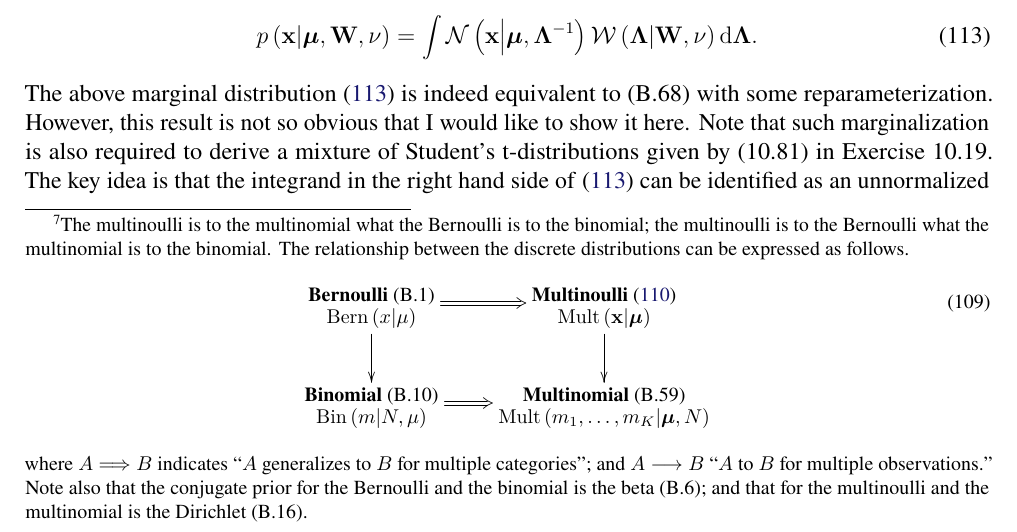
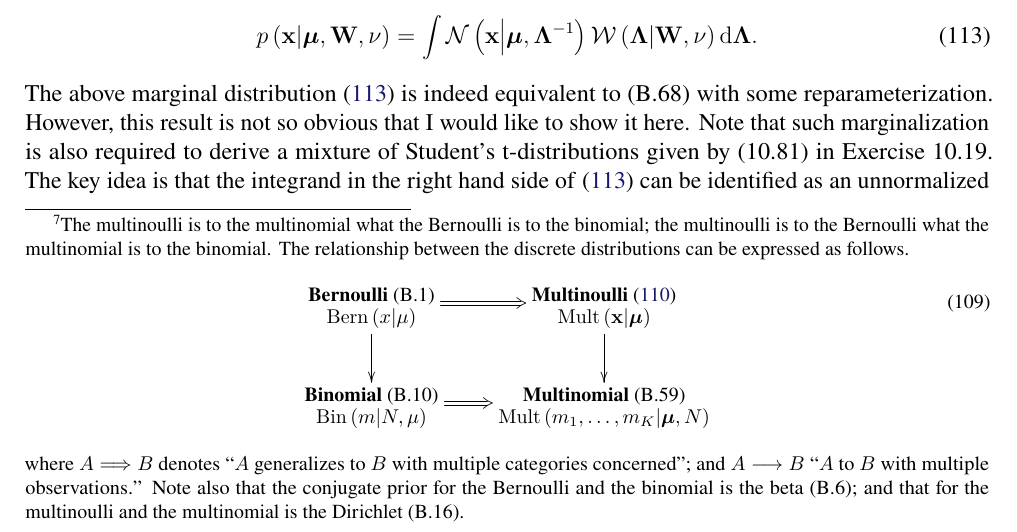
Before and after one commit to yousuketakada/prml_errata, a LaTeX document (prml_errata.tex): part of page 23 of 34, cut so that both start at the same text. Compiled offline with pdfLaTeX.

Commit message:
Edit description for discrete distributions

```diff
--- a/prml_errata.tex
+++ b/prml_errata.tex
@@ -1654,9 +1654,9 @@ $\operatorname{Bin}\left(m\middle|N, \mu\right)$}
 $\operatorname{Mult}\left(m_1, \dots, m_K\middle|\bm{\mu}, N\right)$}
 }
 \end{equation}
-where $A \Longrightarrow B$ indicates
-``$A$ generalizes to $B$ for multiple categories''; and
-$A \longrightarrow B$ ``$A$ to $B$ for multiple observations.''
+where $A \Longrightarrow B$ denotes
+``$A$ generalizes to $B$ with multiple categories concerned''; and
+$A \longrightarrow B$ ``$A$ to $B$ with multiple observations.''
 Note also that the conjugate prior for the Bernoulli and the binomial is the beta~(B.6);
 and that for the multinoulli and the multinomial is the Dirichlet~(B.16).}
 Since we often make use of this discrete distribution, we should introduce some notation for
```
